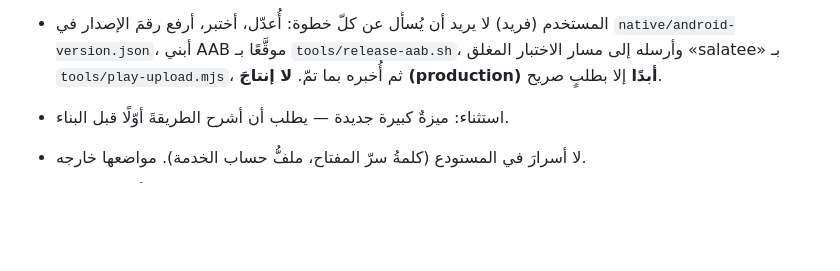
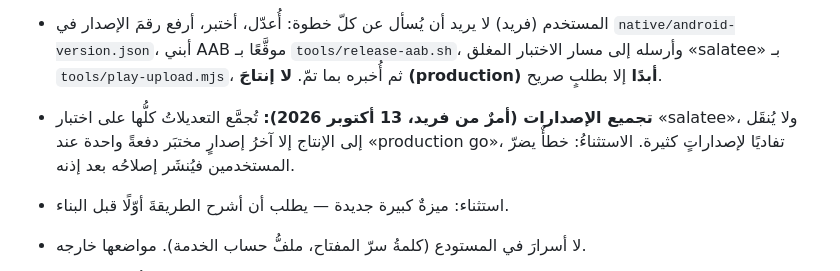
Before and after one commit to faridchakour5-ux/azkari, a Markdown page: CLAUDE.md, the part around the change. GitHub-like rendering; blank space fills up the shorter version.

Commit message:
CLAUDE.md: تجميع الإصدارات على salatee ثم الإنتاج دفعةً واحدة
Co-Authored-By: Claude Sonnet 5.5 <noreply@anthropic.com>
Claude-Session: https://claude.ai/code/session_012pRNMae6VJcqeJ3wNEFbNW

```diff
--- a/CLAUDE.md
+++ b/CLAUDE.md
@@ -8,6 +8,7 @@
 ## 2. العمل والنشر
 - **⛔ GitHub مجمَّد (أمرٌ من فريد، سارٍ حتى يقول «ok»/«go»):** لا أدفع شيئًا إلى GitHub — فالدفعُ ينشر الموقعَ salatee.org. **GitHub وAAB مستقلّان:** أعمل على AAB بحرّيّة: أُعدّل وأختبر وأُلزِم (commit) محلّيًّا، وأرفع رقمَ الإصدار وأبني AAB بـ `tools/release-aab.sh` وأرفعه إلى مسار الاختبار المغلق «salatee» بـ `tools/play-upload.mjs` بلا انتظار «go». وحين يقول فريد «ok» للدفع أدفع كلَّ ما تراكم دفعةً واحدة ثم يعود تجميدُ GitHub. وتجاهلُ تذكيرات الـ stop-hook عن «commits غير مدفوعة» ما دام التجميد قائمًا. لا إنتاجَ (production) أبدًا إلا بطلبٍ صريح.
 - المستخدم (فريد) لا يريد أن يُسأل عن كلّ خطوة: أُعدّل، أختبر، أرفع رقمَ الإصدار في `native/android-version.json`، أبني AAB موقَّعًا بـ `tools/release-aab.sh`، وأرسله إلى مسار الاختبار المغلق «salatee» بـ `tools/play-upload.mjs`، ثم أُخبره بما تمّ. **لا إنتاجَ (production) أبدًا** إلا بطلبٍ صريح.
+- **تجميع الإصدارات (أمرٌ من فريد، 13 أكتوبر 2026):** تُجمَّع التعديلاتُ كلُّها على اختبار «salatee»، ولا يُنقَل إلى الإنتاج إلا آخرُ إصدارٍ مختبَر دفعةً واحدة عند «production go»، تفاديًا لإصداراتٍ كثيرة. الاستثناءُ: خطأٌ يضرّ المستخدمين فيُنشَر إصلاحُه بعد إذنه.
 - استثناء: ميزةٌ كبيرة جديدة — يطلب أن أشرح الطريقةَ أوّلًا قبل البناء.
 - لا أسرارَ في المستودع (كلمةُ سرّ المفتاح، ملفُّ حساب الخدمة). مواضعها خارجه.
 
```
